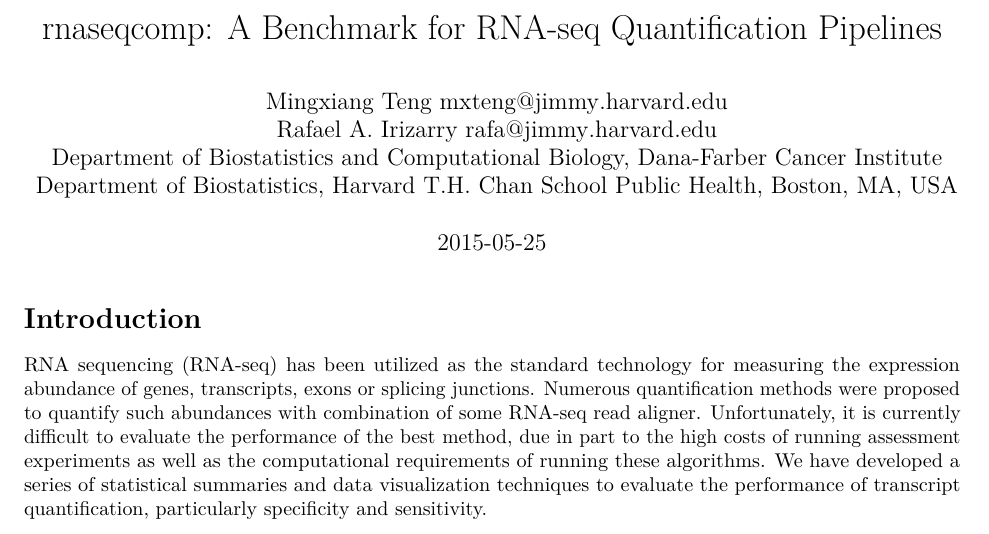
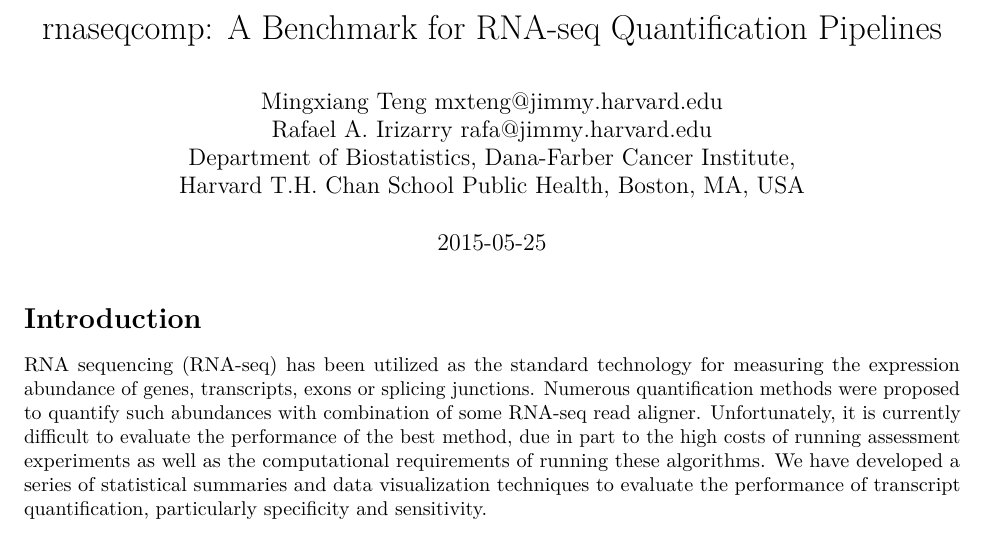
Before and after one commit to tengmx/rnaseqcomp, an R Markdown document (vignettes/rnaseqcomp.Rmd): part of page 1 of 4, cut so that both start at the same text. Rendered offline with R 4.5, knitr and Pandoc, then LaTeX, with nearby package versions; drawn as R Markdown's standard PDF in place of the format the file asks for; some code elsewhere in the file could not run offline.

Commit message:
fit cmd check

```diff
--- a/vignettes/rnaseqcomp.Rmd
+++ b/vignettes/rnaseqcomp.Rmd
@@ -3,8 +3,8 @@ title: "rnaseqcomp: A Benchmark for RNA-seq Quantification Pipelines"
 author: |
   | Mingxiang Teng <mxteng@jimmy.harvard.edu>
   | Rafael A. Irizarry <rafa@jimmy.harvard.edu>
-  | Department of Biostatistics and Computational Biology, Dana-Farber Cancer Institute
-  | Department of Biostatistics, Harvard T.H. Chan School Public Health, Boston, MA, USA
+  | Department of Biostatistics, Dana-Farber Cancer Institute,
+  | Harvard T.H. Chan School Public Health, Boston, MA, USA
 date: "`r Sys.Date()`"
 output:
   BiocStyle::pdf_document:
```
Also changed, not shown: R/AllClasses.R (+1 -1 lines), R/matrixFilter.R (+0 -1 lines), R/plotNE.R (+1 -1 lines), 3 other files.
